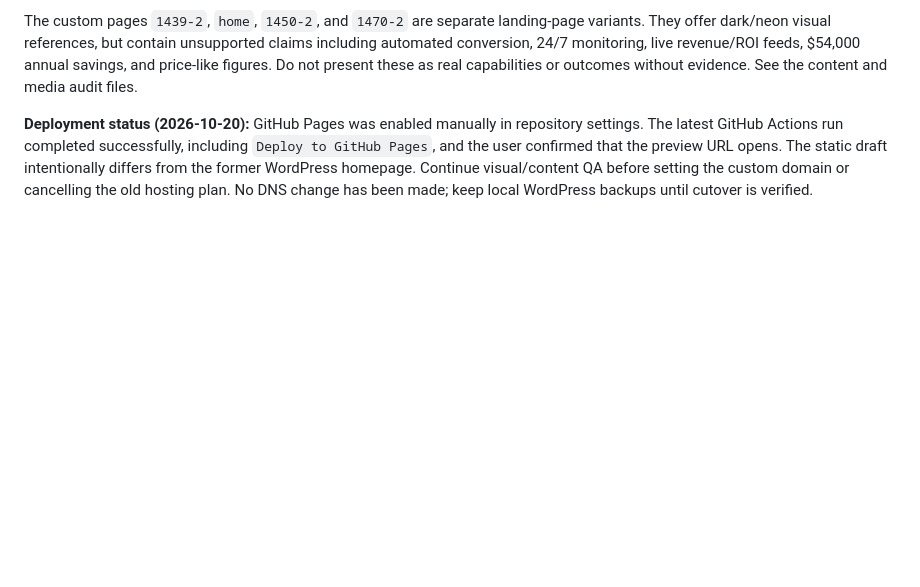
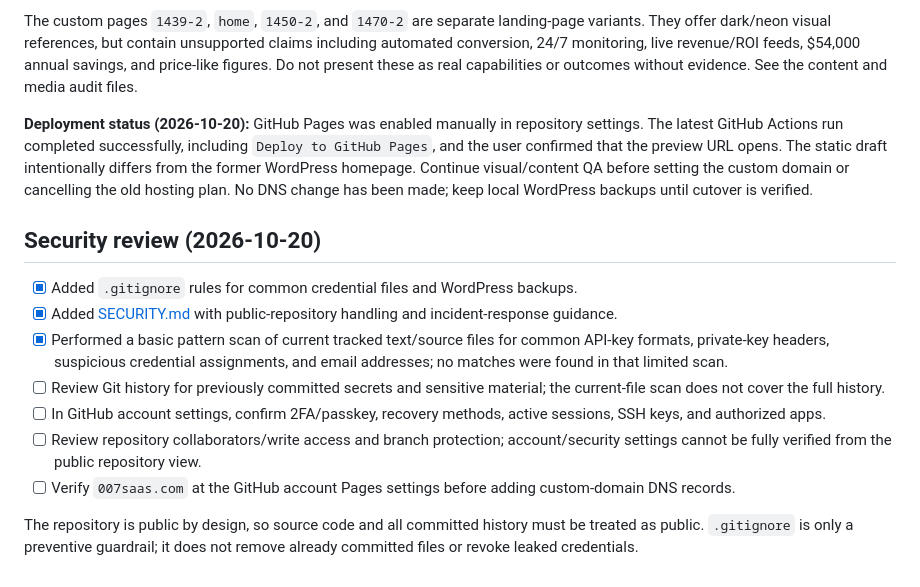
Before and after one commit to Boscochen13/007saas-site, a Markdown page: README.md, the part around the change. Drawn GitHub-style; blank space fills up the shorter version.

Commit message:
docs: record first-pass repository security review

```diff
--- a/README.md
+++ b/README.md
@@ -44,3 +44,15 @@ The WordPress export contains several older article bodies with placeholder text
 The custom pages `1439-2`, `home`, `1450-2`, and `1470-2` are separate landing-page variants. They offer dark/neon visual references, but contain unsupported claims including automated conversion, 24/7 monitoring, live revenue/ROI feeds, $54,000 annual savings, and price-like figures. Do not present these as real capabilities or outcomes without evidence. See the content and media audit files.
 
 **Deployment status (2026-10-20):** GitHub Pages was enabled manually in repository settings. The latest GitHub Actions run completed successfully, including `Deploy to GitHub Pages`, and the user confirmed that the preview URL opens. The static draft intentionally differs from the former WordPress homepage. Continue visual/content QA before setting the custom domain or cancelling the old hosting plan. No DNS change has been made; keep local WordPress backups until cutover is verified.
+
+## Security review (2026-10-20)
+
+- [x] Added `.gitignore` rules for common credential files and WordPress backups.
+- [x] Added [SECURITY.md](SECURITY.md) with public-repository handling and incident-response guidance.
+- [x] Performed a basic pattern scan of current tracked text/source files for common API-key formats, private-key headers, suspicious credential assignments, and email addresses; no matches were found in that limited scan.
+- [ ] Review Git history for previously committed secrets and sensitive material; the current-file scan does not cover the full history.
+- [ ] In GitHub account settings, confirm 2FA/passkey, recovery methods, active sessions, SSH keys, and authorized apps.
+- [ ] Review repository collaborators/write access and branch protection; account/security settings cannot be fully verified from the public repository view.
+- [ ] Verify `007saas.com` at the GitHub account Pages settings before adding custom-domain DNS records.
+
+The repository is public by design, so source code and all committed history must be treated as public. `.gitignore` is only a preventive guardrail; it does not remove already committed files or revoke leaked credentials.
```
